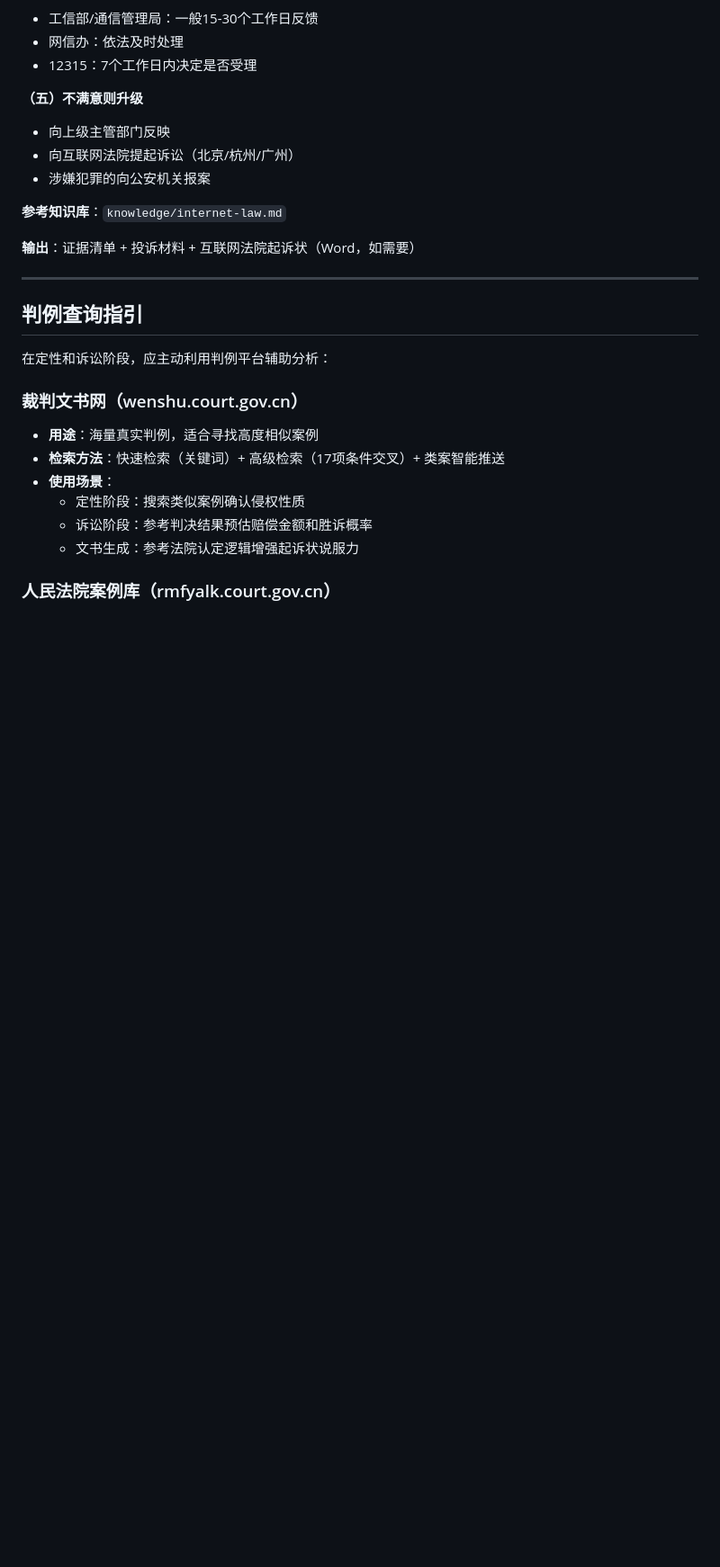
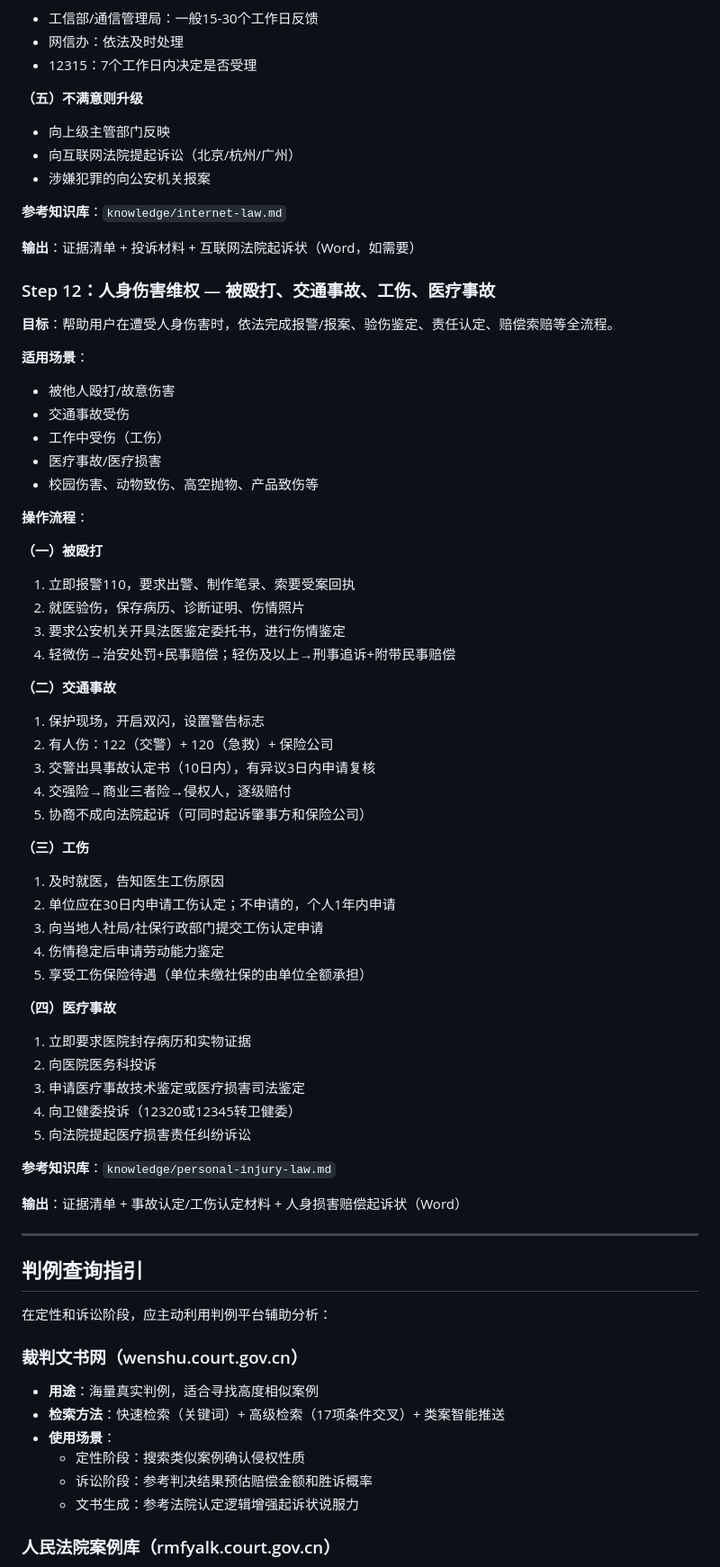
Before and after one commit to KingDevatil/LegalAid-skill, a Markdown page: skill.md, the part around one of its changes. Shown at 90% size. GitHub-like rendering; blank space fills up the shorter version.

Commit message:
feat: 新增人身伤害维权类别（殴打/交通事故/工伤/医疗事故）

```diff
--- a/skill.md
+++ b/skill.md
@@ -321,6 +322,50 @@
 
 **输出**：证据清单 + 投诉材料 + 互联网法院起诉状（Word，如需要）
 
+### Step 12：人身伤害维权 — 被殴打、交通事故、工伤、医疗事故
+
+**目标**：帮助用户在遭受人身伤害时，依法完成报警/报案、验伤鉴定、责任认定、赔偿索赔等全流程。
+
+**适用场景**：
+- 被他人殴打/故意伤害
+- 交通事故受伤
+- 工作中受伤（工伤）
+- 医疗事故/医疗损害
+- 校园伤害、动物致伤、高空抛物、产品致伤等
+
+**操作流程**：
+
+**（一）被殴打**
+1. 立即报警110，要求出警、制作笔录、索要受案回执
+2. 就医验伤，保存病历、诊断证明、伤情照片
+3. 要求公安机关开具法医鉴定委托书，进行伤情鉴定
+4. 轻微伤→治安处罚+民事赔偿；轻伤及以上→刑事追诉+附带民事赔偿
+
+**（二）交通事故**
+1. 保护现场，开启双闪，设置警告标志
+2. 有人伤：122（交警）+ 120（急救）+ 保险公司
+3. 交警出具事故认定书（10日内），有异议3日内申请复核
+4. 交强险→商业三者险→侵权人，逐级赔付
+5. 协商不成向法院起诉（可同时起诉肇事方和保险公司）
+
+**（三）工伤**
+1. 及时就医，告知医生工伤原因
+2. 单位应在30日内申请工伤认定；不申请的，个人1年内申请
+3. 向当地人社局/社保行政部门提交工伤认定申请
+4. 伤情稳定后申请劳动能力鉴定
+5. 享受工伤保险待遇（单位未缴社保的由单位全额承担）
+
+**（四）医疗事故**
+1. 立即要求医院封存病历和实物证据
+2. 向医院医务科投诉
+3. 申请医疗事故技术鉴定或医疗损害司法鉴定
+4. 向卫健委投诉（12320或12345转卫健委）
+5. 向法院提起医疗损害责任纠纷诉讼
+
+**参考知识库**：`knowledge/personal-injury-law.md`
+
+**输出**：证据清单 + 事故认定/工伤认定材料 + 人身损害赔偿起诉状（Word）
+
 ---
 
 ## 判例查询指引
```
Also changed, not shown: other parts of skill.md (+3 -0 lines), knowledge/channels.md (+4 -0 lines), knowledge/personal-injury-law.md (added, +366 -0 lines).
